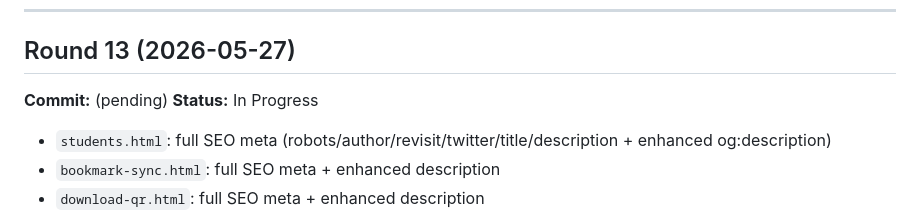
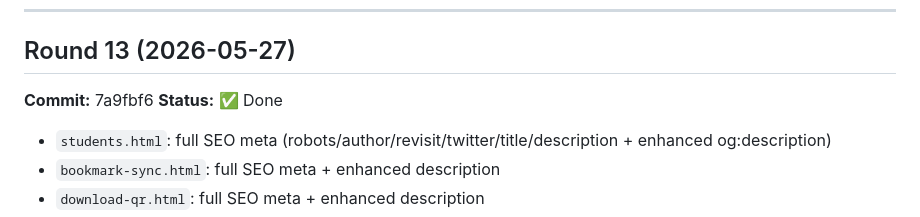
Before and after one commit to ihateusingai-beep/KenCheng-homepage, a Markdown page: spec.md, the part around the change. GitHub-like rendering.

Commit message:
docs: spec R13 done

```diff
--- a/spec.md
+++ b/spec.md
@@ -145,8 +145,8 @@
 ---
 
 ## Round 13 (2026-05-27)
-**Commit:** (pending)
-**Status:** In Progress
+**Commit:** 7a9fbf6
+**Status:** ✅ Done
 
 - `students.html`: full SEO meta (robots/author/revisit/twitter/title/description + enhanced og:description)
 - `bookmark-sync.html`: full SEO meta + enhanced description
```
